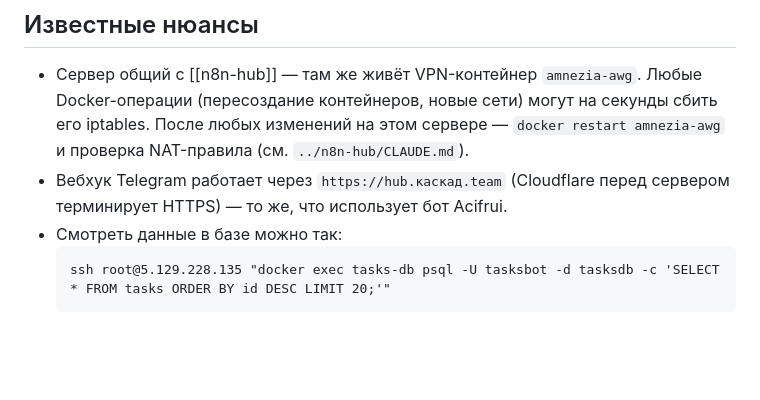
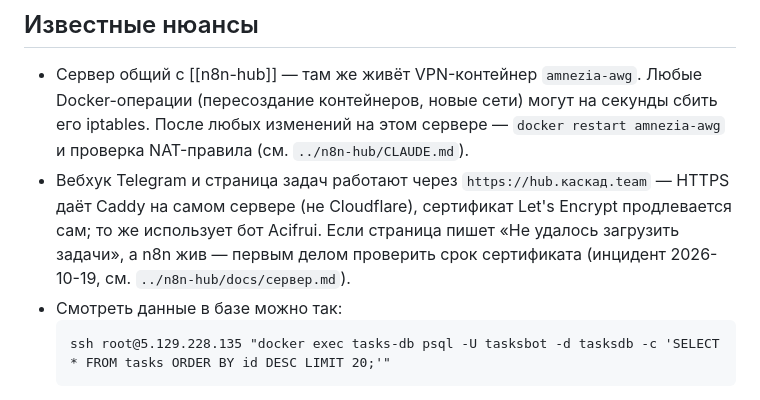
Before and after one commit to Nick3000ept/assistant-tasks, a Markdown page: CLAUDE.md, the part around the change. Drawn GitHub-style; blank space fills up the shorter version.

Commit message:
Доки: HTTPS hub.каскад.team даёт Caddy, а не Cloudflare; что проверять при «Не удалось загрузить задачи» (инцидент 2026-10-19)
Co-Authored-By: Claude Opus 5.5 <noreply@anthropic.com>

````diff
--- a/CLAUDE.md
+++ b/CLAUDE.md
@@ -90,8 +90,10 @@ Telegram Trigger → Owner only (IF: from.id = 325113969) → Classify (Code: о
   Docker-операции (пересоздание контейнеров, новые сети) могут на секунды сбить его
   iptables. После любых изменений на этом сервере — `docker restart amnezia-awg` и
   проверка NAT-правила (см. `../n8n-hub/CLAUDE.md`).
-- Вебхук Telegram работает через `https://hub.каскад.team` (Cloudflare перед сервером
-  терминирует HTTPS) — то же, что использует бот Acifrui.
+- Вебхук Telegram и страница задач работают через `https://hub.каскад.team` — HTTPS даёт
+  Caddy на самом сервере (не Cloudflare), сертификат Let's Encrypt продлевается сам; то же
+  использует бот Acifrui. Если страница пишет «Не удалось загрузить задачи», а n8n жив —
+  первым делом проверить срок сертификата (инцидент 2026-10-19, см. `../n8n-hub/docs/сервер.md`).
 - Смотреть данные в базе можно так:
   ```
   ssh root@5.129.228.135 "docker exec tasks-db psql -U tasksbot -d tasksdb -c 'SELECT * FROM tasks ORDER BY id DESC LIMIT 20;'"
````
